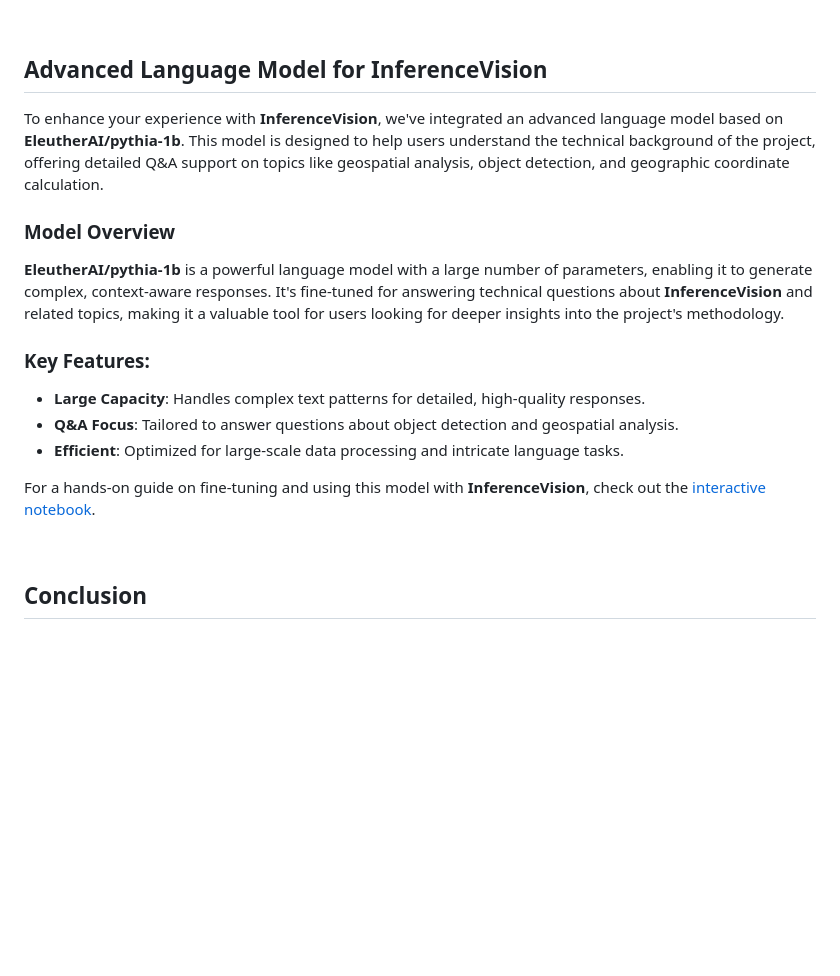
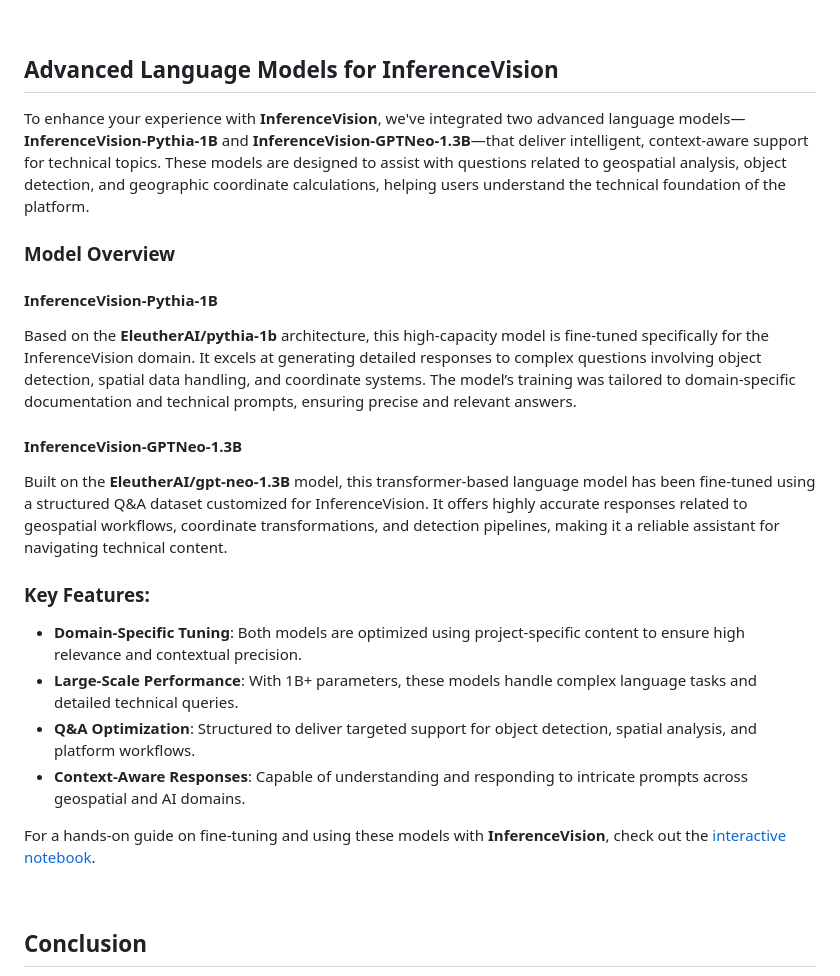
Before and after one commit to doguilmak/InferenceVision, a Markdown page: README.md, the part around the change. GitHub-like rendering; blank space fills up the shorter version.

Commit message:
Update README.md
New LLM content added in Advanced Language Model.

```diff
--- a/README.md
+++ b/README.md
@@ -190,21 +190,25 @@ $$ lon = lon_{TL} + (lon_{BR} - lon_{TL}) \times N_{y} $$
 
 <br>
 
-## **Advanced Language Model for InferenceVision**
+## **Advanced Language Models for InferenceVision**
 
-To enhance your experience with **InferenceVision**, we've integrated an advanced language model based on **EleutherAI/pythia-1b**. This model is designed to help users understand the technical background of the project, offering detailed Q&A support on topics like geospatial analysis, object detection, and geographic coordinate calculation.
+To enhance your experience with **InferenceVision**, we've integrated two advanced language models—**InferenceVision-Pythia-1B** and **InferenceVision-GPTNeo-1.3B**—that deliver intelligent, context-aware support for technical topics. These models are designed to assist with questions related to geospatial analysis, object detection, and geographic coordinate calculations, helping users understand the technical foundation of the platform.
 
 ### **Model Overview**
 
-**EleutherAI/pythia-1b** is a powerful language model with a large number of parameters, enabling it to generate complex, context-aware responses. It's fine-tuned for answering technical questions about **InferenceVision** and related topics, making it a valuable tool for users looking for deeper insights into the project's methodology.
+#### **InferenceVision-Pythia-1B**
+Based on the **EleutherAI/pythia-1b** architecture, this high-capacity model is fine-tuned specifically for the InferenceVision domain. It excels at generating detailed responses to complex questions involving object detection, spatial data handling, and coordinate systems. The model’s training was tailored to domain-specific documentation and technical prompts, ensuring precise and relevant answers.
+
+#### **InferenceVision-GPTNeo-1.3B**
+Built on the **EleutherAI/gpt-neo-1.3B** model, this transformer-based language model has been fine-tuned using a structured Q&A dataset customized for InferenceVision. It offers highly accurate responses related to geospatial workflows, coordinate transformations, and detection pipelines, making it a reliable assistant for navigating technical content.
 
 ### **Key Features:**
+- **Domain-Specific Tuning**: Both models are optimized using project-specific content to ensure high relevance and contextual precision.
+- **Large-Scale Performance**: With 1B+ parameters, these models handle complex language tasks and detailed technical queries.
+- **Q&A Optimization**: Structured to deliver targeted support for object detection, spatial analysis, and platform workflows.
+- **Context-Aware Responses**: Capable of understanding and responding to intricate prompts across geospatial and AI domains.
 
-- **Large Capacity**: Handles complex text patterns for detailed, high-quality responses.
-- **Q&A Focus**: Tailored to answer questions about object detection and geospatial analysis.
-- **Efficient**: Optimized for large-scale data processing and intricate language tasks.
-
-For a hands-on guide on fine-tuning and using this model with **InferenceVision**, check out the [interactive notebook](https://github.com/doguilmak/InferenceVision/blob/main/usage/InferenveVision_LLM_QA.ipynb).
+For a hands-on guide on fine-tuning and using these models with **InferenceVision**, check out the [interactive notebook](https://github.com/doguilmak/InferenceVision/blob/main/usage/InferenceVision_LLM_QA.ipynb).
 
 <br>
 
```
